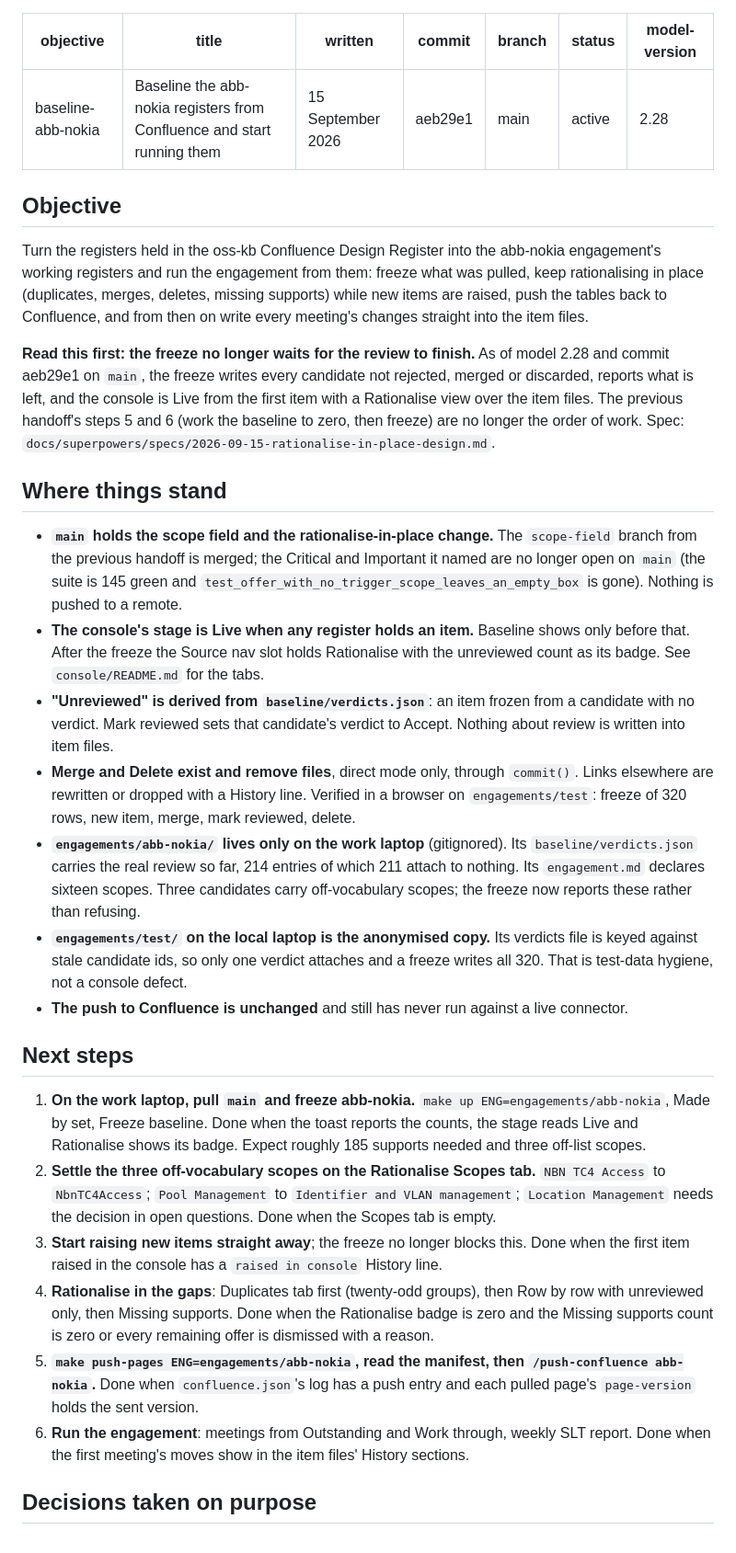
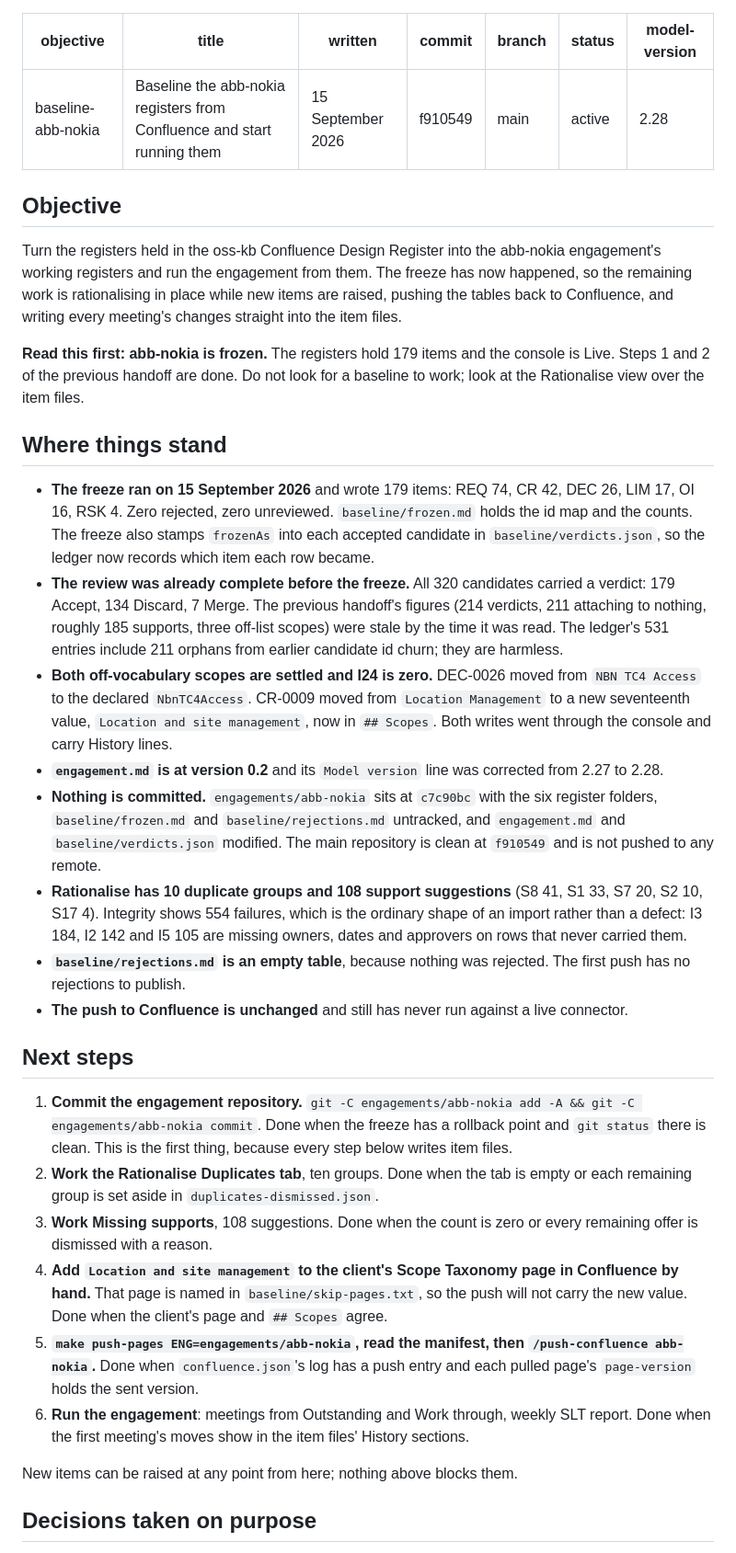
Before and after one commit to snuffpuppet/design-register, a Markdown page: handoffs/baseline-abb-nokia.md, the part around one of its changes. Shown at 92% size. GitHub-like rendering.

Commit message:
handoff from work

```diff
--- a/handoffs/baseline-abb-nokia.md
+++ b/handoffs/baseline-abb-nokia.md
@@ -2,7 +2,7 @@
 objective: baseline-abb-nokia
 title: Baseline the abb-nokia registers from Confluence and start running them
 written: 15 September 2026
-commit: aeb29e1
+commit: f910549
 branch: main
 status: active
 model-version: 2.28
@@ -10,28 +10,31 @@ model-version: 2.28
 
 ## Objective
 
-Turn the registers held in the oss-kb Confluence Design Register into the abb-nokia engagement's working registers and run the engagement from them: freeze what was pulled, keep rationalising in place (duplicates, merges, deletes, missing supports) while new items are raised, push the tables back to Confluence, and from then on write every meeting's changes straight into the item files.
+Turn the registers held in the oss-kb Confluence Design Register into the abb-nokia engagement's working registers and run the engagement from them. The freeze has now happened, so the remaining work is rationalising in place while new items are raised, pushing the tables back to Confluence, and writing every meeting's changes straight into the item files.
 
-**Read this first: the freeze no longer waits for the review to finish.** As of model 2.28 and commit aeb29e1 on `main`, the freeze writes every candidate not rejected, merged or discarded, reports what is left, and the console is Live from the first item with a Rationalise view over the item files. The previous handoff's steps 5 and 6 (work the baseline to zero, then freeze) are no longer the order of work. Spec: `docs/superpowers/specs/2026-09-15-rationalise-in-place-design.md`.
+**Read this first: abb-nokia is frozen.** The registers hold 179 items and the console is Live. Steps 1 and 2 of the previous handoff are done. Do not look for a baseline to work; look at the Rationalise view over the item files.
 
 ## Where things stand
 
-- **`main` holds the scope field and the rationalise-in-place change.** The `scope-field` branch from the previous handoff is merged; the Critical and Important it named are no longer open on `main` (the suite is 145 green and `test_offer_with_no_trigger_scope_leaves_an_empty_box` is gone). Nothing is pushed to a remote.
-- **The console's stage is Live when any register holds an item.** Baseline shows only before that. After the freeze the Source nav slot holds Rationalise with the unreviewed count as its badge. See `console/README.md` for the tabs.
-- **"Unreviewed" is derived from `baseline/verdicts.json`**: an item frozen from a candidate with no verdict. Mark reviewed sets that candidate's verdict to Accept. Nothing about review is written into item files.
-- **Merge and Delete exist and remove files**, direct mode only, through `commit()`. Links elsewhere are rewritten or dropped with a History line. Verified in a browser on `engagements/test`: freeze of 320 rows, new item, merge, mark reviewed, delete.
-- **`engagements/abb-nokia/` lives only on the work laptop** (gitignored). Its `baseline/verdicts.json` carries the real review so far, 214 entries of which 211 attach to nothing. Its `engagement.md` declares sixteen scopes. Three candidates carry off-vocabulary scopes; the freeze now reports these rather than refusing.
-- **`engagements/test/` on the local laptop is the anonymised copy.** Its verdicts file is keyed against stale candidate ids, so only one verdict attaches and a freeze writes all 320. That is test-data hygiene, not a console defect.
+- **The freeze ran on 15 September 2026** and wrote 179 items: REQ 74, CR 42, DEC 26, LIM 17, OI 16, RSK 4. Zero rejected, zero unreviewed. `baseline/frozen.md` holds the id map and the counts. The freeze also stamps `frozenAs` into each accepted candidate in `baseline/verdicts.json`, so the ledger now records which item each row became.
+- **The review was already complete before the freeze.** All 320 candidates carried a verdict: 179 Accept, 134 Discard, 7 Merge. The previous handoff's figures (214 verdicts, 211 attaching to nothing, roughly 185 supports, three off-list scopes) were stale by the time it was read. The ledger's 531 entries include 211 orphans from earlier candidate id churn; they are harmless.
+- **Both off-vocabulary scopes are settled and I24 is zero.** DEC-0026 moved from `NBN TC4 Access` to the declared `NbnTC4Access`. CR-0009 moved from `Location Management` to a new seventeenth value, `Location and site management`, now in `## Scopes`. Both writes went through the console and carry History lines.
+- **`engagement.md` is at version 0.2** and its `Model version` line was corrected from 2.27 to 2.28.
+- **Nothing is committed.** `engagements/abb-nokia` sits at `c7c90bc` with the six register folders, `baseline/frozen.md` and `baseline/rejections.md` untracked, and `engagement.md` and `baseline/verdicts.json` modified. The main repository is clean at `f910549` and is not pushed to any remote.
+- **Rationalise has 10 duplicate groups and 108 support suggestions** (S8 41, S1 33, S7 20, S2 10, S17 4). Integrity shows 554 failures, which is the ordinary shape of an import rather than a defect: I3 184, I2 142 and I5 105 are missing owners, dates and approvers on rows that never carried them.
+- **`baseline/rejections.md` is an empty table**, because nothing was rejected. The first push has no rejections to publish.
 - **The push to Confluence is unchanged** and still has never run against a live connector.
 
 ## Next steps
 
-1. **On the work laptop, pull `main` and freeze abb-nokia.** `make up ENG=engagements/abb-nokia`, Made by set, Freeze baseline. Done when the toast reports the counts, the stage reads Live and Rationalise shows its badge. Expect roughly 185 supports needed and three off-list scopes.
-2. **Settle the three off-vocabulary scopes on the Rationalise Scopes tab.** `NBN TC4 Access` to `NbnTC4Access`; `Pool Management` to `Identifier and VLAN management`; `Location Management` needs the decision in open questions. Done when the Scopes tab is empty.
-3. **Start raising new items straight away**; the freeze no longer blocks this. Done when the first item raised in the console has a `raised in console` History line.
-4. **Rationalise in the gaps**: Duplicates tab first (twenty-odd groups), then Row by row with unreviewed only, then Missing supports. Done when the Rationalise badge is zero and the Missing supports count is zero or every remaining offer is dismissed with a reason.
+1. **Commit the engagement repository.** `git -C engagements/abb-nokia add -A && git -C engagements/abb-nokia commit`. Done when the freeze has a rollback point and `git status` there is clean. This is the first thing, because every step below writes item files.
+2. **Work the Rationalise Duplicates tab**, ten groups. Done when the tab is empty or each remaining group is set aside in `duplicates-dismissed.json`.
+3. **Work Missing supports**, 108 suggestions. Done when the count is zero or every remaining offer is dismissed with a reason.
+4. **Add `Location and site management` to the client's Scope Taxonomy page in Confluence by hand.** That page is named in `baseline/skip-pages.txt`, so the push will not carry the new value. Done when the client's page and `## Scopes` agree.
 5. **`make push-pages ENG=engagements/abb-nokia`, read the manifest, then `/push-confluence abb-nokia`.** Done when `confluence.json`'s log has a push entry and each pulled page's `page-version` holds the sent version.
 6. **Run the engagement**: meetings from Outstanding and Work through, weekly SLT report. Done when the first meeting's moves show in the item files' History sections.
 
+New items can be raised at any point from here; nothing above blocks them.
+
 ## Decisions taken on purpose
 
```
Also changed, not shown: other parts of handoffs/baseline-abb-nokia.md (+14 -13 lines).
